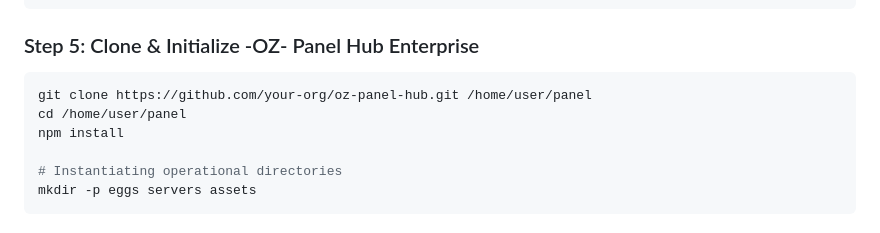
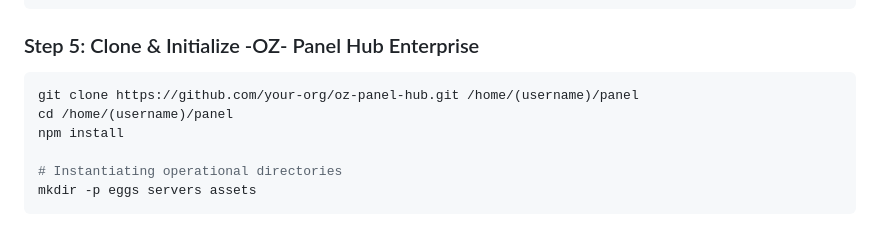
Before and after one commit to phillgates2/panel, a Markdown page: README.md, the part around one of its changes. Drawn GitHub-style.

Commit message:
Modify PostgreSQL user password and clone instructions
Updated PostgreSQL user password format and adjusted clone path.

````diff
--- a/README.md
+++ b/README.md
@@ -194,8 +194,8 @@ sudo systemctl enable caddy
 
 ### Step 5: Clone & Initialize -OZ- Panel Hub Enterprise
 ```bash
-git clone https://github.com/your-org/oz-panel-hub.git /home/user/panel
-cd /home/user/panel
+git clone https://github.com/your-org/oz-panel-hub.git /home/(username)/panel
+cd /home/(username)/panel
 npm install
 
 # Instantiating operational directories
````
Also changed, not shown: other parts of README.md (+1 -1 lines).
